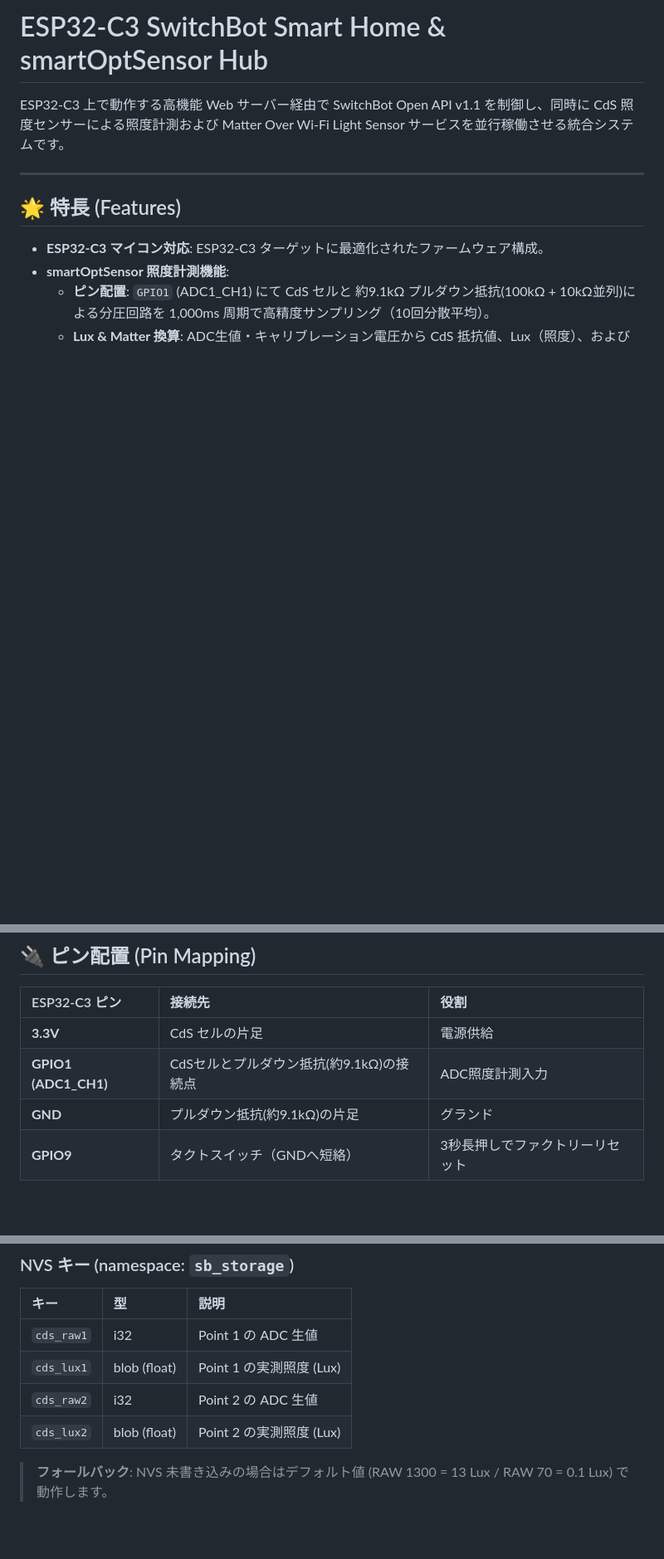
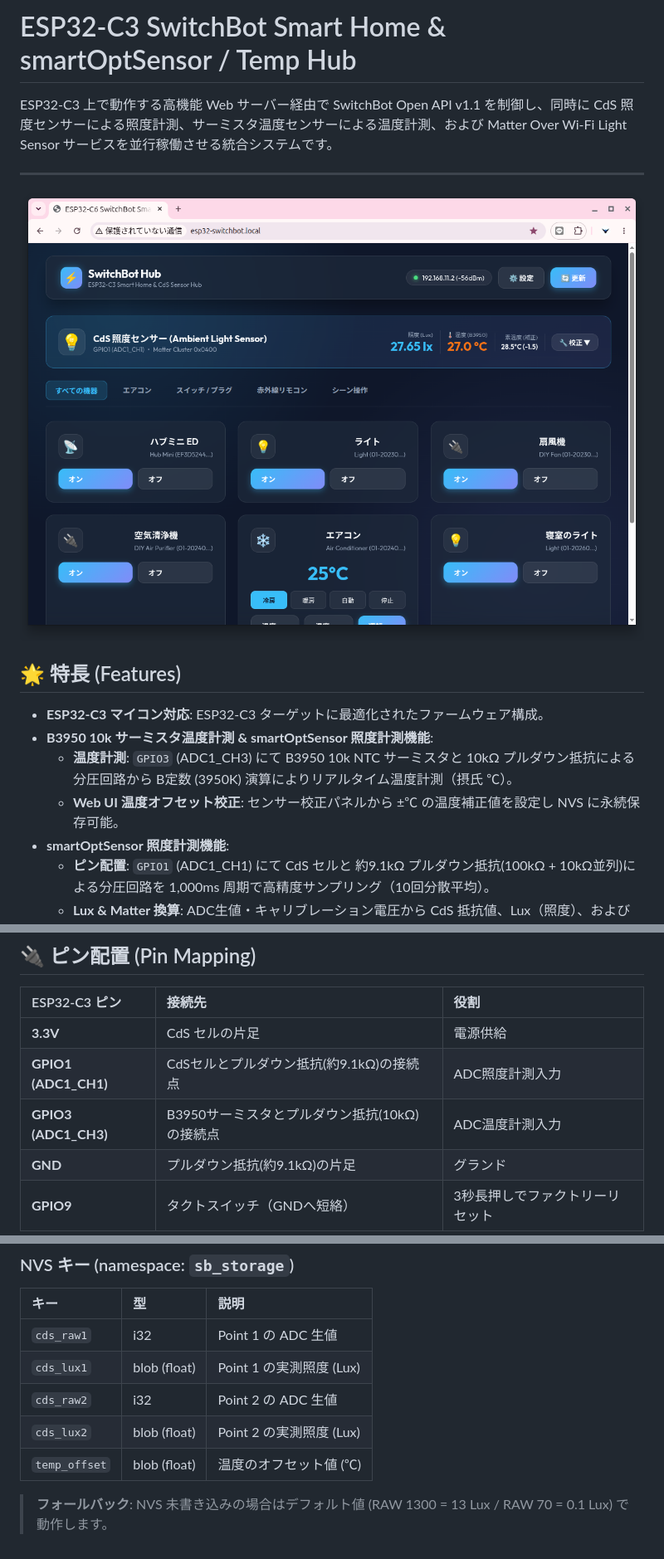
Before and after one commit to amekusa03/esp32-switchbot-sensor-webapp, a Markdown page: README.md, 3 parts joined by grey strips. Shown at 83% size. GitHub-like rendering; pictures changed too: web_page.png (added); blank space fills up the shorter version.

```diff
--- a/README.md
+++ b/README.md
@@ -1,12 +1,16 @@
-# ESP32-C3 SwitchBot Smart Home & smartOptSensor Hub
+# ESP32-C3 SwitchBot Smart Home & smartOptSensor / Temp Hub
 
-ESP32-C3 上で動作する高機能 Web サーバー経由で SwitchBot Open API v1.1 を制御し、同時に CdS 照度センサーによる照度計測および Matter Over Wi-Fi Light Sensor サービスを並行稼働させる統合システムです。
+ESP32-C3 上で動作する高機能 Web サーバー経由で SwitchBot Open API v1.1 を制御し、同時に CdS 照度センサーによる照度計測、サーミスタ温度センサーによる温度計測、および Matter Over Wi-Fi Light Sensor サービスを並行稼働させる統合システムです。
 
 ---
+![SwitchBot Web UI](./web_page.png)
 
 ## 🌟 特長 (Features)
 
 - **ESP32-C3 マイコン対応**: ESP32-C3 ターゲットに最適化されたファームウェア構成。
+- **B3950 10k サーミスタ温度計測 & smartOptSensor 照度計測機能**:
+  - **温度計測**: `GPIO3` (ADC1_CH3) にて B3950 10k NTC サーミスタと 10kΩ プルダウン抵抗による分圧回路から B定数 (3950K) 演算によりリアルタイム温度計測（摂氏 ℃）。
+  - **Web UI 温度オフセット校正**: センサー校正パネルから ±℃ の温度補正値を設定し NVS に永続保存可能。
 - **smartOptSensor 照度計測機能**:
   - **ピン配置**: `GPIO1` (ADC1_CH1) にて CdS セルと 約9.1kΩ プルダウン抵抗(100kΩ + 10kΩ並列)による分圧回路を 1,000ms 周期で高精度サンプリング（10回分散平均）。
   - **Lux & Matter 換算**: ADC生値・キャリブレーション電圧から CdS 抵抗値、Lux（照度）、および Matter 規格の `MeasuredValue`（`10000 * log10(lux) + 1`）を自動算出してシリアルログおよび Web UI にリアルタイム表示。
@@ -27,6 +31,7 @@ ESP32-C3 上で動作する高機能 Web サーバー経由で SwitchBot Open AP
 | :--- | :--- | :--- |
 | **3.3V** | CdS セルの片足 | 電源供給 |
 | **GPIO1 (ADC1_CH1)** | CdSセルとプルダウン抵抗(約9.1kΩ)の接続点 | ADC照度計測入力 |
+| **GPIO3 (ADC1_CH3)** | B3950サーミスタとプルダウン抵抗(10kΩ)の接続点 | ADC温度計測入力 |
 | **GND** | プルダウン抵抗(約9.1kΩ)の片足 | グランド |
 | **GPIO9** | タクトスイッチ（GNDへ短絡） | 3秒長押しでファクトリーリセット |
 
@@ -128,5 +136,6 @@ lux = A × (R_ref / R_cds)^n
 | `cds_lux1` | blob (float) | Point 1 の実測照度 (Lux) |
 | `cds_raw2` | i32 | Point 2 の ADC 生値 |
 | `cds_lux2` | blob (float) | Point 2 の実測照度 (Lux) |
+| `temp_offset` | blob (float) | 温度のオフセット値 (℃) |
 
 > **フォールバック**: NVS 未書き込みの場合はデフォルト値 (RAW 1300 = 13 Lux / RAW 70 = 0.1 Lux) で動作します。
```
Also changed, not shown: other parts of README.md (+6 -3 lines), implementation_plan.md (added, +86 -0 lines), 10 other files.
